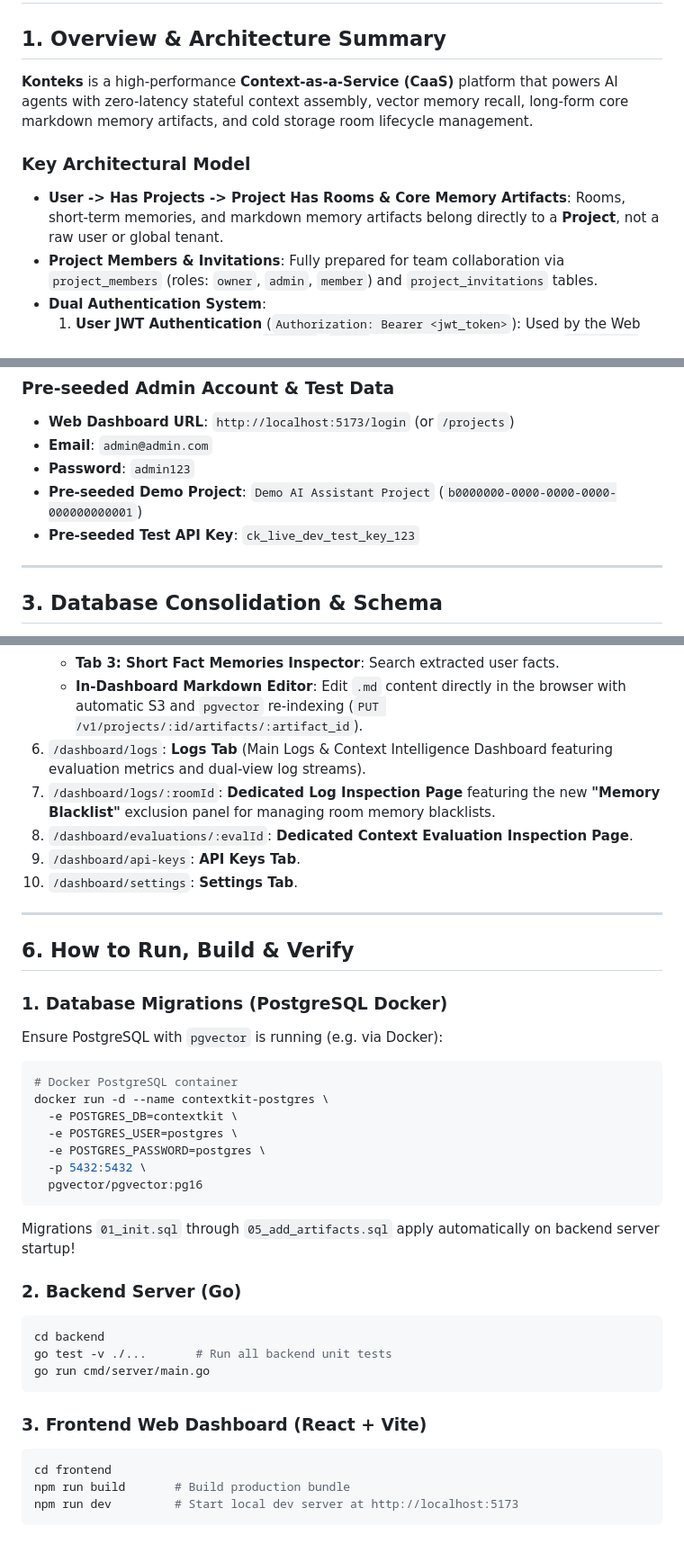
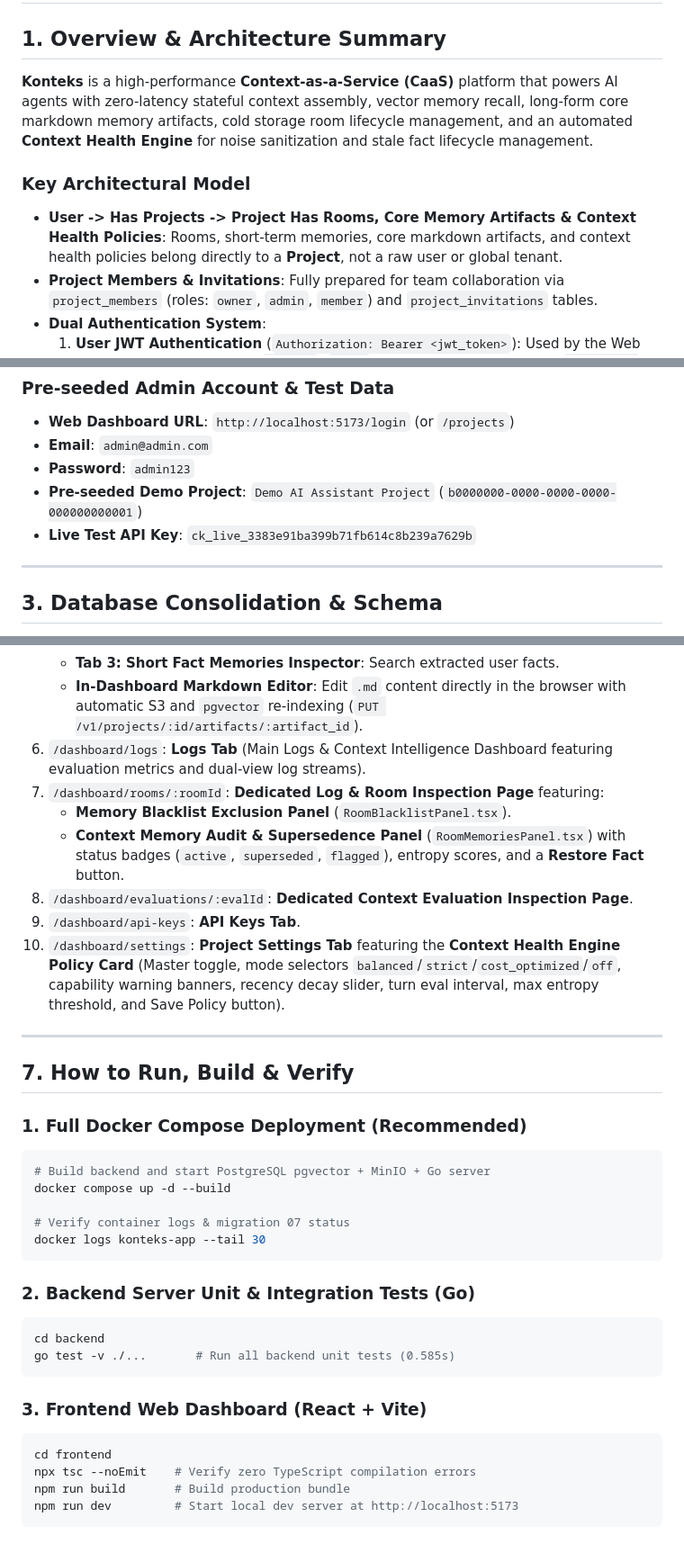
Before and after one commit to confusionhill/konteks, a Markdown page: handover.md, 3 parts joined by grey strips. Shown at 90% size. Rendered like a GitHub page.

Commit message:
docs(handover): update handover.md with Context Health Engine architecture, database migration 07, and frontend components

````diff
--- a/handover.md
+++ b/handover.md
@@ -2,10 +2,10 @@
 
 ## 1. Overview & Architecture Summary
 
-**Konteks** is a high-performance **Context-as-a-Service (CaaS)** platform that powers AI agents with zero-latency stateful context assembly, vector memory recall, long-form core markdown memory artifacts, and cold storage room lifecycle management.
+**Konteks** is a high-performance **Context-as-a-Service (CaaS)** platform that powers AI agents with zero-latency stateful context assembly, vector memory recall, long-form core markdown memory artifacts, cold storage room lifecycle management, and an automated **Context Health Engine** for noise sanitization and stale fact lifecycle management.
 
 ### Key Architectural Model
-- **User -> Has Projects -> Project Has Rooms & Core Memory Artifacts**: Rooms, short-term memories, and markdown memory artifacts belong directly to a **Project**, not a raw user or global tenant.
+- **User -> Has Projects -> Project Has Rooms, Core Memory Artifacts & Context Health Policies**: Rooms, short-term memories, core markdown artifacts, and context health policies belong directly to a **Project**, not a raw user or global tenant.
 - **Project Members & Invitations**: Fully prepared for team collaboration via `project_members` (roles: `owner`, `admin`, `member`) and `project_invitations` tables.
 - **Dual Authentication System**:
   1. **User JWT Authentication** (`Authorization: Bearer <jwt_token>`): Used by the Web Dashboard. Claims contain `user_id`, `email`, and an array of authorized `projects: ["uuid-1", ...]`. Requests scope queries to a target project via the `X-Project-ID` header with **0ms database authorization latency**.
@@ -20,7 +20,7 @@
 - **Email**: `admin@admin.com`
 - **Password**: `admin123`
 - **Pre-seeded Demo Project**: `Demo AI Assistant Project` (`b0000000-0000-0000-0000-000000000001`)
-- **Pre-seeded Test API Key**: `ck_live_dev_test_key_123`
+- **Live Test API Key**: `ck_live_3383e91ba399b71fb614c8b239a7629b`
 
 ---
 
@@ -66,38 +89,36 @@ Built with **React 19**, **React Router v7**, and **TailwindCSS** adhering to th
    - **Tab 3: Short Fact Memories Inspector**: Search extracted user facts.
    - **In-Dashboard Markdown Editor**: Edit `.md` content directly in the browser with automatic S3 and `pgvector` re-indexing (`PUT /v1/projects/:id/artifacts/:artifact_id`).
 6. `/dashboard/logs`: **Logs Tab** (Main Logs & Context Intelligence Dashboard featuring evaluation metrics and dual-view log streams).
-7. `/dashboard/logs/:roomId`: **Dedicated Log Inspection Page** featuring the new **"Memory Blacklist"** exclusion panel for managing room memory blacklists.
+7. `/dashboard/rooms/:roomId`: **Dedicated Log & Room Inspection Page** featuring:
+   - **Memory Blacklist Exclusion Panel** (`RoomBlacklistPanel.tsx`).
+   - **Context Memory Audit & Supersedence Panel** (`RoomMemoriesPanel.tsx`) with status badges (`active`, `superseded`, `flagged`), entropy scores, and a **Restore Fact** button.
 8. `/dashboard/evaluations/:evalId`: **Dedicated Context Evaluation Inspection Page**.
 9. `/dashboard/api-keys`: **API Keys Tab**.
-10. `/dashboard/settings`: **Settings Tab**.
+10. `/dashboard/settings`: **Project Settings Tab** featuring the **Context Health Engine Policy Card** (Master toggle, mode selectors `balanced`/`strict`/`cost_optimized`/`off`, capability warning banners, recency decay slider, turn eval interval, max entropy threshold, and Save Policy button).
 
 ---
 
-## 6. How to Run, Build & Verify
+## 7. How to Run, Build & Verify
 
-### 1. Database Migrations (PostgreSQL Docker)
-Ensure PostgreSQL with `pgvector` is running (e.g. via Docker):
+### 1. Full Docker Compose Deployment (Recommended)
 ```bash
-# Docker PostgreSQL container
-docker run -d --name contextkit-postgres \
-  -e POSTGRES_DB=contextkit \
-  -e POSTGRES_USER=postgres \
-  -e POSTGRES_PASSWORD=postgres \
-  -p 5432:5432 \
-  pgvector/pgvector:pg16
+# Build backend and start PostgreSQL pgvector + MinIO + Go server
+docker compose up -d --build
+
+# Verify container logs & migration 07 status
+docker logs konteks-app --tail 30
 ```
-Migrations `01_init.sql` through `05_add_artifacts.sql` apply automatically on backend server startup!
 
-### 2. Backend Server (Go)
+### 2. Backend Server Unit & Integration Tests (Go)
 ```bash
 cd backend
-go test -v ./...       # Run all backend unit tests
-go run cmd/server/main.go
+go test -v ./...       # Run all backend unit tests (0.585s)
 ```
 
 ### 3. Frontend Web Dashboard (React + Vite)
 ```bash
 cd frontend
+npx tsc --noEmit    # Verify zero TypeScript compilation errors
 npm run build       # Build production bundle
 npm run dev         # Start local dev server at http://localhost:5173
 ```
````
Also changed, not shown: other parts of handover.md (+24 -1 lines).
